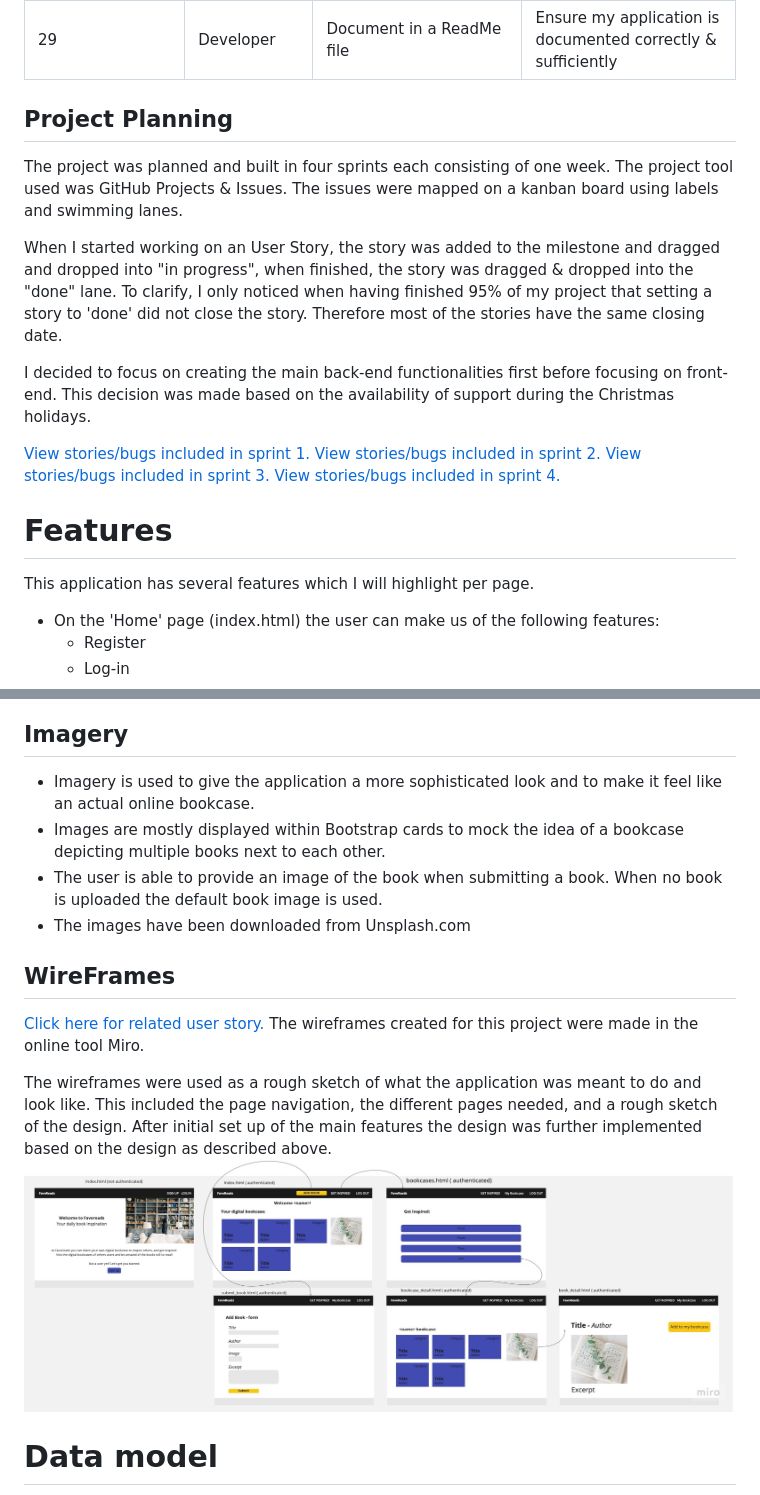
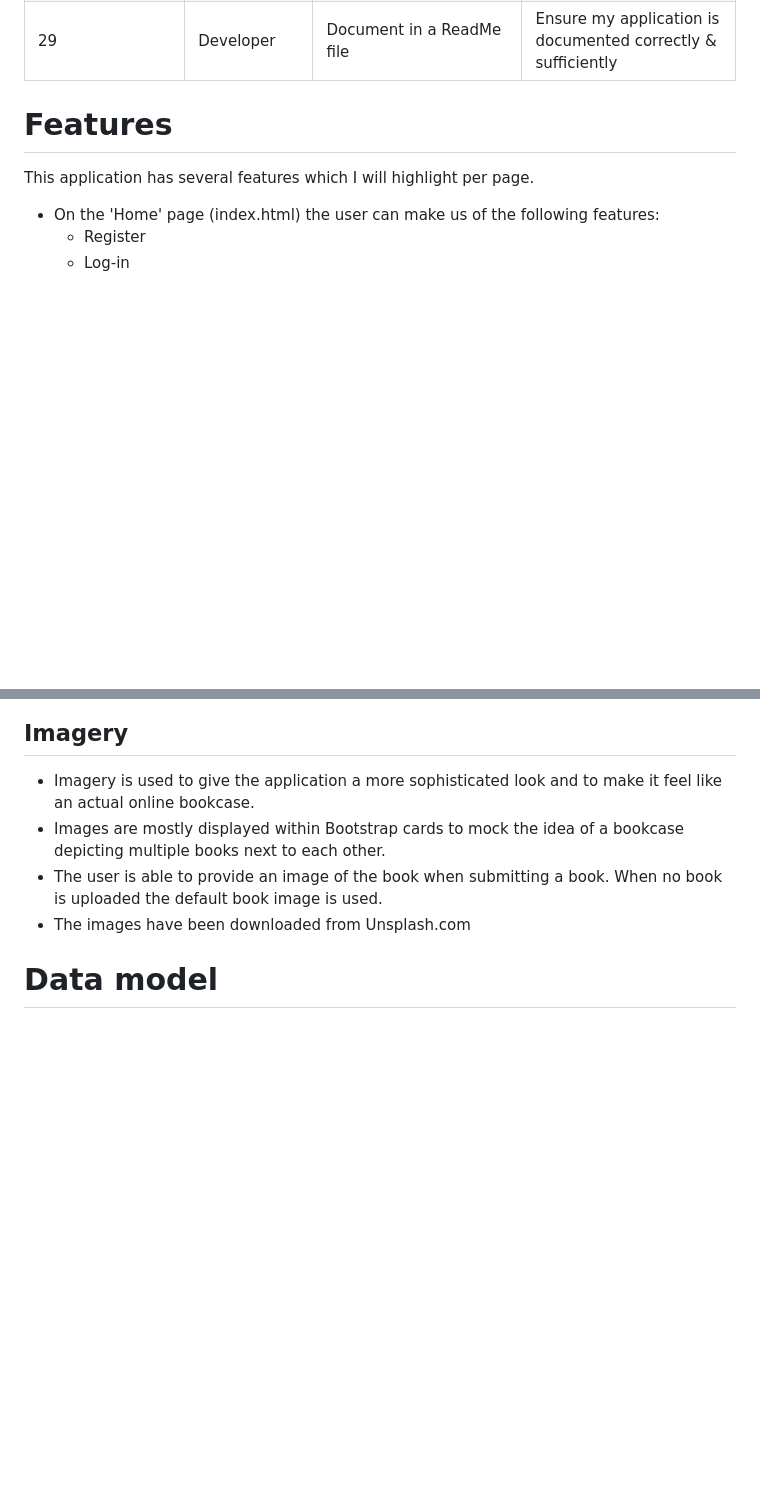
Before and after one commit to MerelMoehn/favoread, a Markdown page: README.md, 2 parts joined by grey strips. GitHub-like rendering; blank space fills up the shorter version.

```diff
--- a/README.md
+++ b/README.md
@@ -83,21 +147,6 @@ The total number of issues (including bugs) created are: 46
 | 27| Developer | Create Wireframes | Ensure my application is properly designed |
 | 28 | Developer | Create a LucidChart Data Model | Ensure my Data Models are designed & documented correctly |
 | 29 | Developer | Document in a ReadMe file | Ensure my application is documented correctly & sufficiently |
-
-
-## Project Planning
-The project was planned and built in four sprints each consisting of one week. The project tool used was GitHub Projects & Issues. The issues were mapped on a kanban board using labels and swimming lanes.
-
-When I started working on an User Story, the story was added to the milestone and dragged and dropped into "in progress", when finished, the story was dragged & dropped into the "done" lane.
-To clarify, I only noticed when having finished 95% of my project that setting a story to 'done' did not close the story. Therefore most of the stories have the same closing date.
-
-I decided to focus on creating the main back-end functionalities first before focusing on front-end. This decision was made based on the availability of support during the Christmas holidays.
-
-[View stories/bugs included in sprint 1.](https://github.com/MerelMoehn/favoreads/milestone/1?closed=1)
-[View stories/bugs included in sprint 2.](https://github.com/MerelMoehn/favoreads/milestone/2?closed=1)
-[View stories/bugs included in sprint 3.](https://github.com/MerelMoehn/favoreads/milestone/3)
-[View stories/bugs included in sprint 4.](https://github.com/MerelMoehn/favoreads/milestone/4)
-
 
 # Features
 This application has several features which I will highlight per page.
@@ -174,14 +231,6 @@ The design of the FavoReads application is based on the image below. Four colour
 - Images are mostly displayed within Bootstrap cards to mock the idea of a bookcase depicting multiple books next to each other.
 - The user is able to provide an image of the book when submitting a book. When no book is uploaded the default book image is used.
 - The images have been downloaded from Unsplash.com
-
-## WireFrames
-[Click here for related user story.](https://github.com/MerelMoehn/favoreads/issues/20)
-The wireframes created for this project were made in the online tool Miro.
-
-The wireframes were used as a rough sketch of what the application was meant to do and look like. This included the page navigation, the different pages needed, and a rough sketch of the design.
-After initial set up of the main features the design was further implemented based on the design as described above.
-<img src="media/readme_images/FavoReads Wireframing (1).jpg">
 
 # Data model
 [Click here for related user story.](https://github.com/MerelMoehn/favoreads/issues/14)
```
Also changed, not shown: other parts of README.md (+74 -2 lines).
